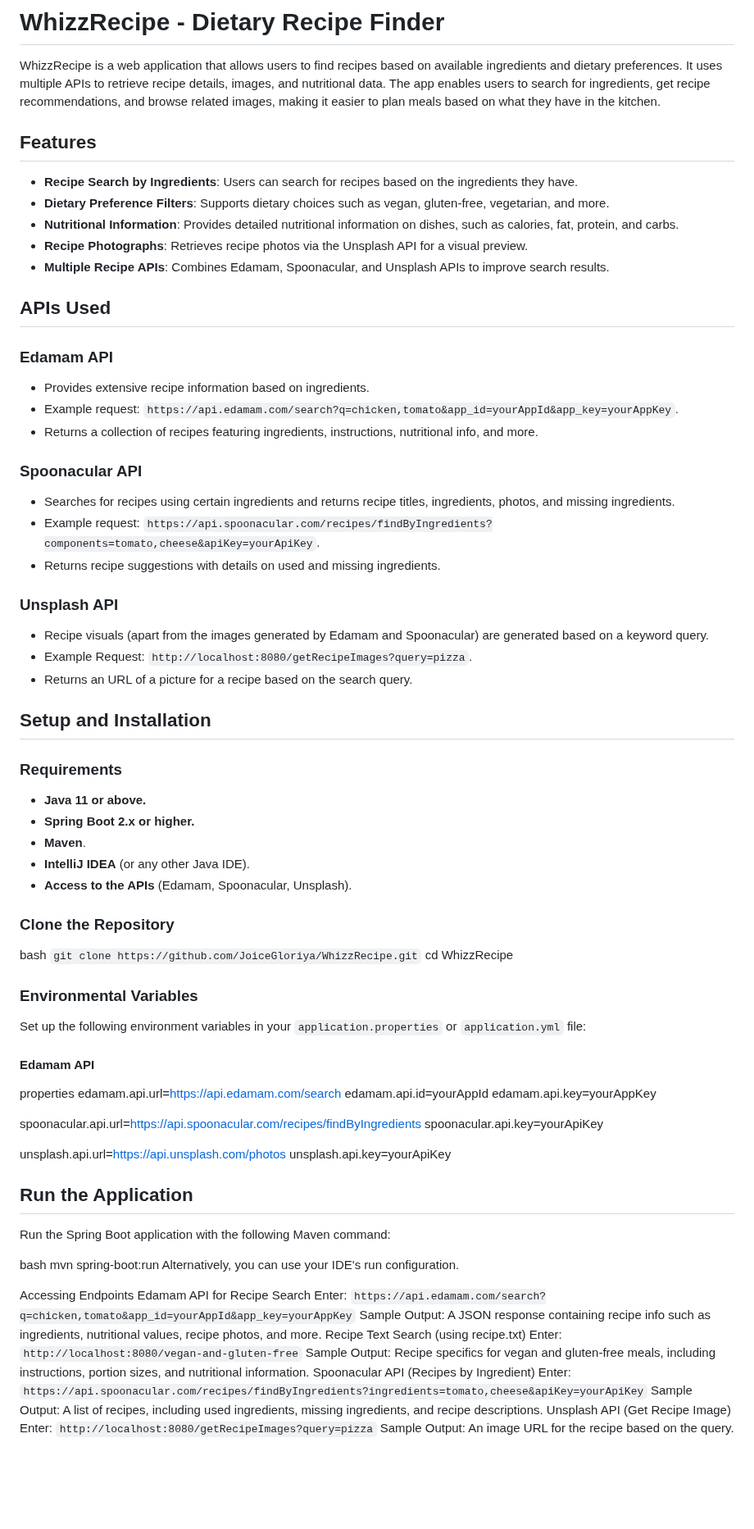
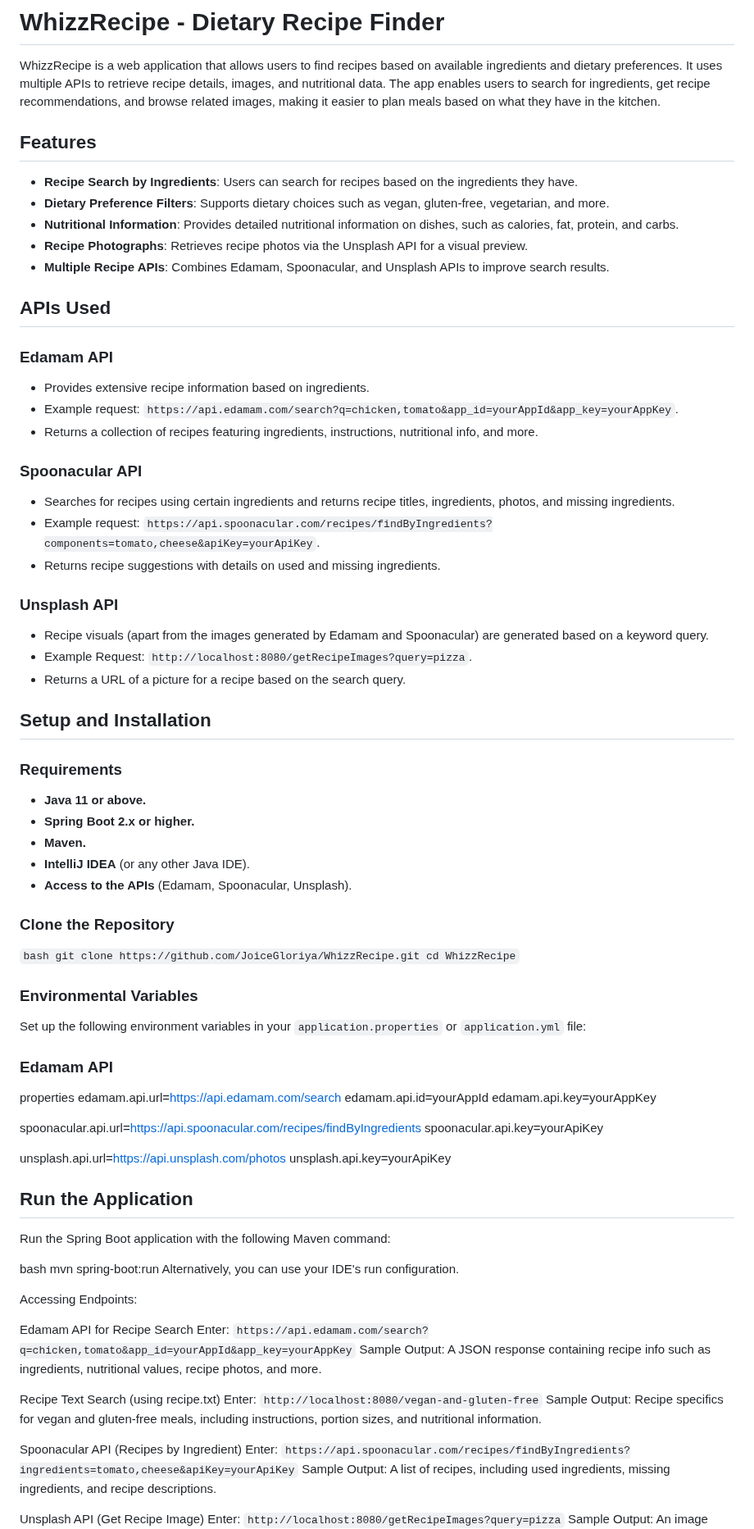
Before and after one commit to JoiceGloriya/Fridge2Fork, a Markdown page: README.md, the part around one of its changes. Shown at 82% size. Rendered like a GitHub page; blank space fills up the shorter version.

```diff
--- a/README.md
+++ b/README.md
@@ -2,8 +2,8 @@
 
 WhizzRecipe is a web application that allows users to find recipes based on available ingredients and dietary preferences. It uses multiple APIs to retrieve recipe details, images, and nutritional data. The app enables users to search for ingredients, get recipe recommendations, and browse related images, making it easier to plan meals based on what they have in the kitchen.
 
+## Features
 
-## Features
 - **Recipe Search by Ingredients**: Users can search for recipes based on the ingredients they have.
 - **Dietary Preference Filters**: Supports dietary choices such as vegan, gluten-free, vegetarian, and more.
 - **Nutritional Information**: Provides detailed nutritional information on dishes, such as calories, fat, protein, and carbs.
@@ -11,40 +11,46 @@ WhizzRecipe is a web application that allows users to find recipes based on avai
 - **Multiple Recipe APIs**: Combines Edamam, Spoonacular, and Unsplash APIs to improve search results.
 
 ## APIs Used
+
 ### Edamam API
+
 - Provides extensive recipe information based on ingredients.
 - Example request: `https://api.edamam.com/search?q=chicken,tomato&app_id=yourAppId&app_key=yourAppKey`.
 - Returns a collection of recipes featuring ingredients, instructions, nutritional info, and more.
 
 ### Spoonacular API
+
 - Searches for recipes using certain ingredients and returns recipe titles, ingredients, photos, and missing ingredients.
 - Example request: `https://api.spoonacular.com/recipes/findByIngredients?components=tomato,cheese&apiKey=yourApiKey`.
 - Returns recipe suggestions with details on used and missing ingredients.
 
 ### Unsplash API
+
 - Recipe visuals (apart from the images generated by Edamam and Spoonacular) are generated based on a keyword query.
 - Example Request: `http://localhost:8080/getRecipeImages?query=pizza`.
-- Returns an URL of a picture for a recipe based on the search query.
+- Returns a URL of a picture for a recipe based on the search query.
 
 ## Setup and Installation
 
 ### Requirements
+
 - **Java 11 or above.**
 - **Spring Boot 2.x or higher.**
-- **Maven**.
+- **Maven.**
 - **IntelliJ IDEA** (or any other Java IDE).
 - **Access to the APIs** (Edamam, Spoonacular, Unsplash).
 
 ### Clone the Repository
-bash
-`git clone https://github.com/JoiceGloriya/WhizzRecipe.git`
-cd WhizzRecipe
+
+`bash
+git clone https://github.com/JoiceGloriya/WhizzRecipe.git
+cd WhizzRecipe`
 
 ### Environmental Variables
 
 Set up the following environment variables in your `application.properties` or `application.yml` file:
 
-#### Edamam API
+### Edamam API
 properties
 edamam.api.url=https://api.edamam.com/search
 edamam.api.id=yourAppId
@@ -64,16 +70,20 @@ bash
 mvn spring-boot:run
 Alternatively, you can use your IDE's run configuration.
 
-Accessing Endpoints
+Accessing Endpoints:
+
 Edamam API for Recipe Search
 Enter: `https://api.edamam.com/search?q=chicken,tomato&app_id=yourAppId&app_key=yourAppKey`
 Sample Output: A JSON response containing recipe info such as ingredients, nutritional values, recipe photos, and more.
+
 Recipe Text Search (using recipe.txt)
 Enter: `http://localhost:8080/vegan-and-gluten-free`
 Sample Output: Recipe specifics for vegan and gluten-free meals, including instructions, portion sizes, and nutritional information.
+
 Spoonacular API (Recipes by Ingredient)
 Enter: `https://api.spoonacular.com/recipes/findByIngredients?ingredients=tomato,cheese&apiKey=yourApiKey`
 Sample Output: A list of recipes, including used ingredients, missing ingredients, and recipe descriptions.
+
 Unsplash API (Get Recipe Image)
 Enter: `http://localhost:8080/getRecipeImages?query=pizza`
 Sample Output: An image URL for the recipe based on the query.
```
Also changed, not shown: other parts of README.md (+4 -2 lines).
